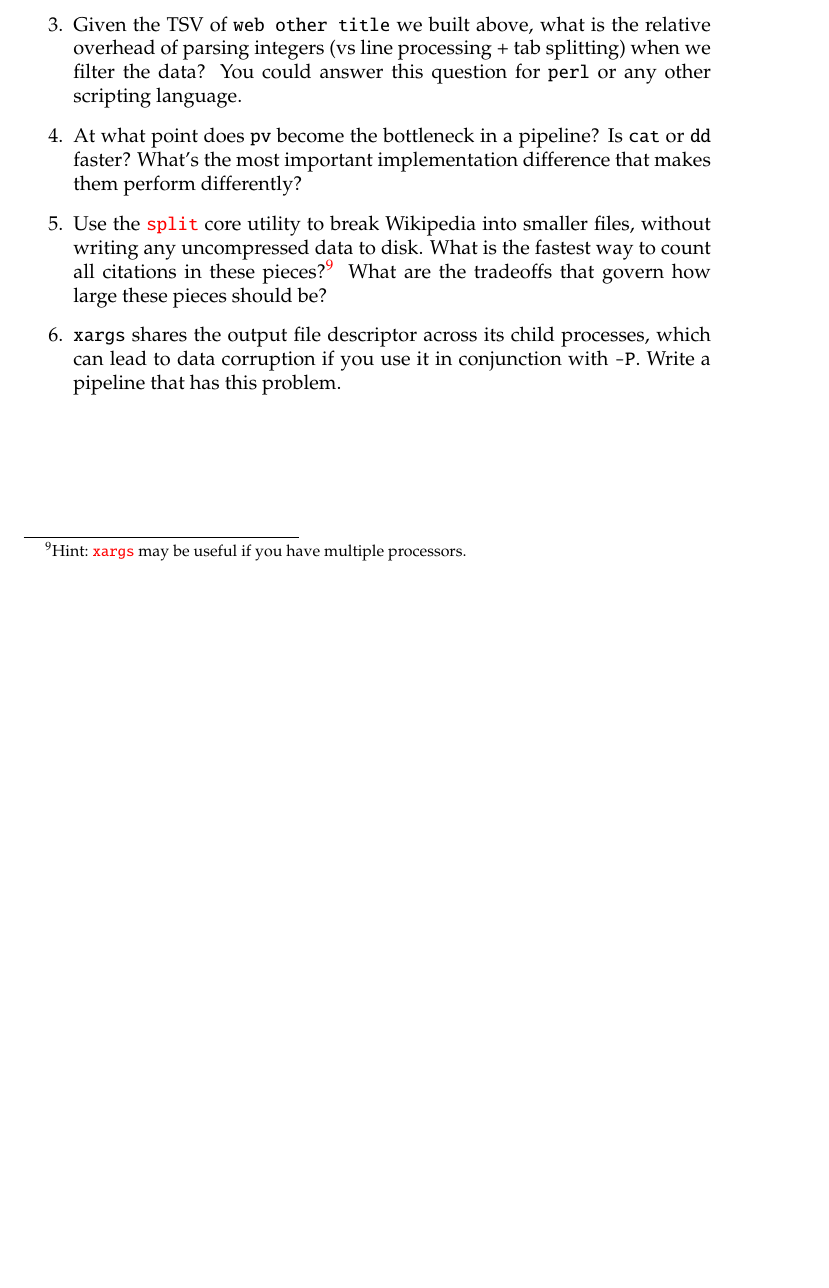
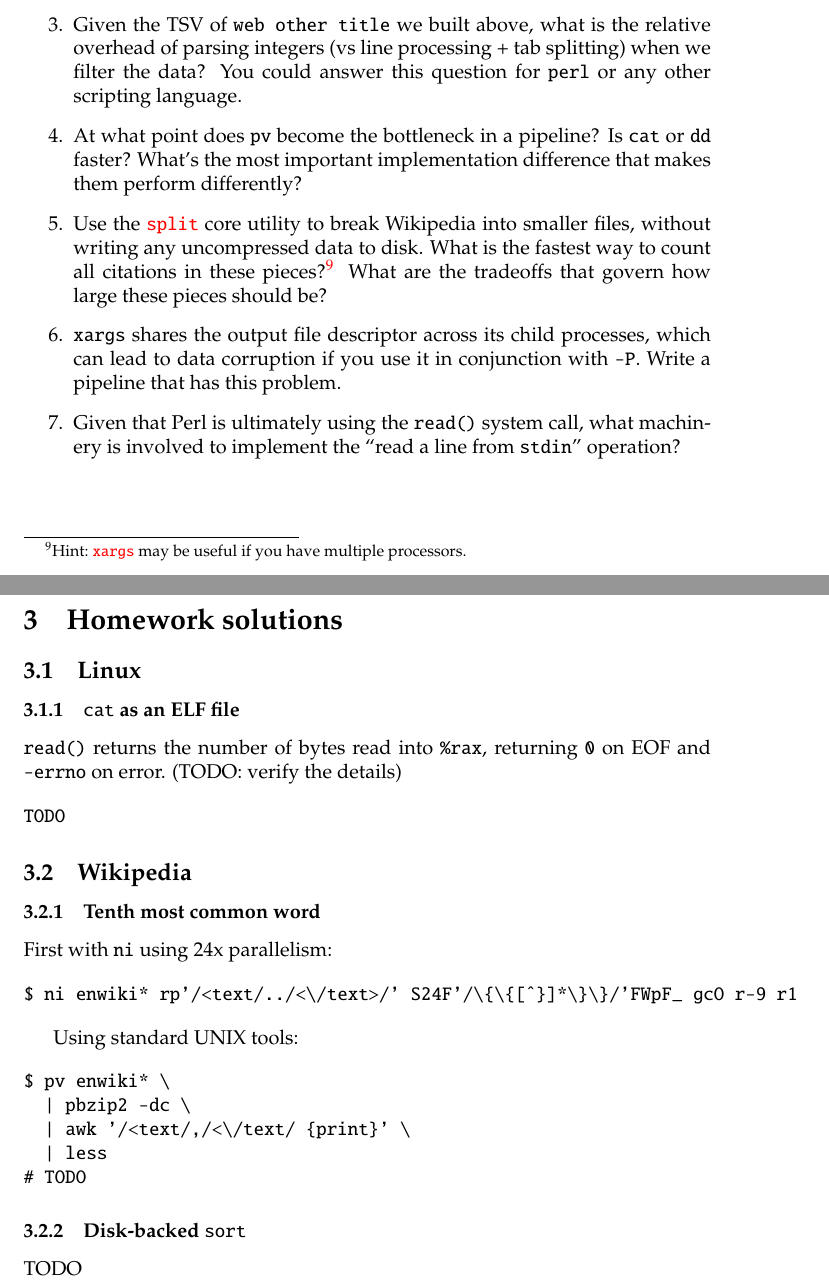
Before and after one commit to spencertipping/data-science-in-ten-minutes, a LaTeX document (data-science-in-ten-minutes.tex, which reads chapter-wikipedia.tex, solutions-linux.tex, solutions-wikipedia.tex): part of page 16 of 16 before the commit and two parts of pages 16 and 17 of 17 after it, the two joined at a grey line, cut so that both start at the same text, the shorter picture padded with empty space. Compiled offline with pdfLaTeX.

Commit message:
WIP homework solutions

```diff
--- a/chapter-wikipedia.tex
+++ b/chapter-wikipedia.tex
@@ -369,4 +369,7 @@ movement (and often faster; I'll cover that in more detail in later chapters).
   \item {\tt xargs} shares the output file descriptor across its child
         processes, which can lead to data corruption if you use it in
         conjunction with {\tt -P}. Write a pipeline that has this problem.
+  \item Given that Perl is ultimately using the {\tt read()} system call, what
+        machinery is involved to implement the ``read a line from {\tt stdin}''
+        operation?
 \end{enumerate}
--- a/data-science-in-ten-minutes.tex
+++ b/data-science-in-ten-minutes.tex
@@ -60,4 +60,9 @@
   \newpage\input{chapter-linux.tex}
   \newpage\input{chapter-wikipedia.tex}
 
+  \newpage
+  \section{Homework solutions}
+  \input{solutions-linux.tex}
+  \input{solutions-wikipedia.tex}
+
 \end{document}
--- /dev/null
+++ b/solutions-linux.tex
@@ -0,0 +1,8 @@
+\subsection{Linux}
+\subsubsection{{\tt cat} as an ELF file}
+{\tt read()} returns the number of bytes read into \verb|%rax|, returning {\tt
+0} on EOF and {\tt -errno} on error. (TODO:~verify the details)
+
+\begin{verbatim}
+TODO
+\end{verbatim}
--- /dev/null
+++ b/solutions-wikipedia.tex
@@ -0,0 +1,19 @@
+\subsection{Wikipedia}
+\subsubsection{Tenth most common word}
+First with {\tt ni} using 24x parallelism:
+
+\begin{verbatim}
+$ ni enwiki* rp'/<text/../<\/text>/' S24F'/\{\{[^}]*\}\}/'FWpF_ gcO r-9 r1\end{verbatim}
+
+Using standard UNIX tools:
+
+\begin{verbatim}
+$ pv enwiki* \
+  | pbzip2 -dc \
+  | awk '/<text/,/<\/text/ {print}' \
+  | less
+# TODO
+\end{verbatim}
+
+\subsubsection{Disk-backed {\tt sort}}
+TODO
```
Also changed, not shown: chapter-linux.tex (+8 -4 lines), data-science-in-ten-minutes.pdf, solutions/README.md (added).
